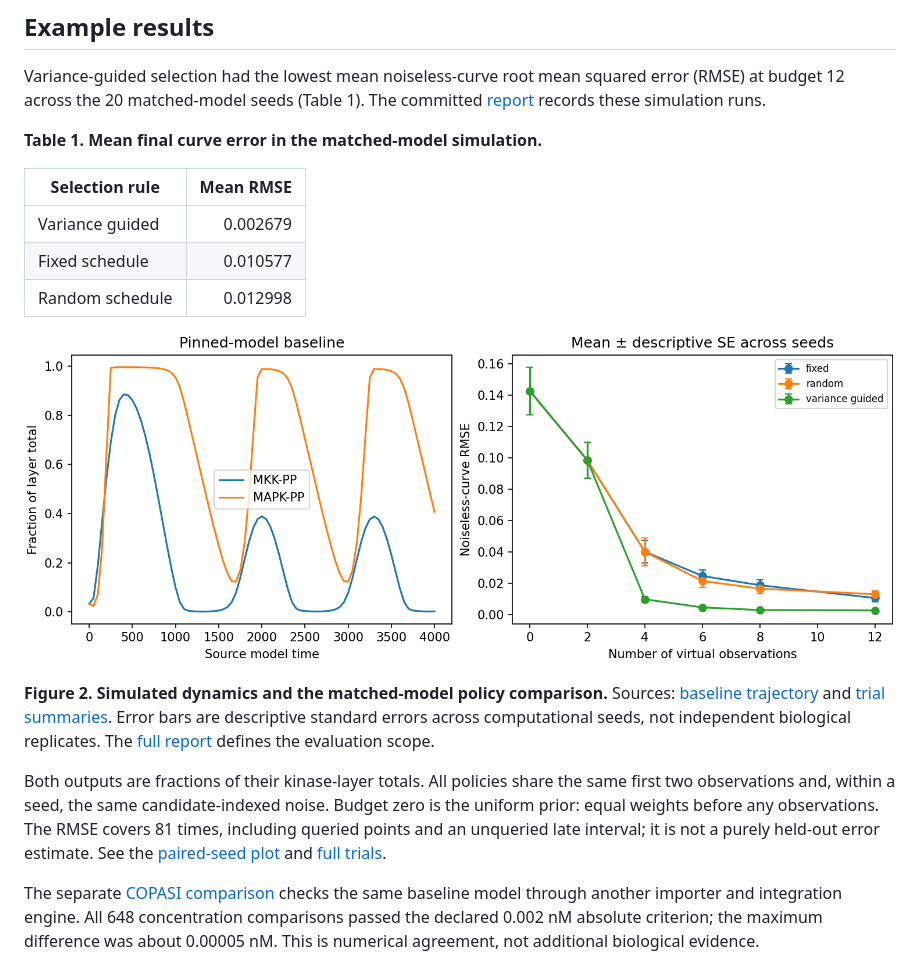
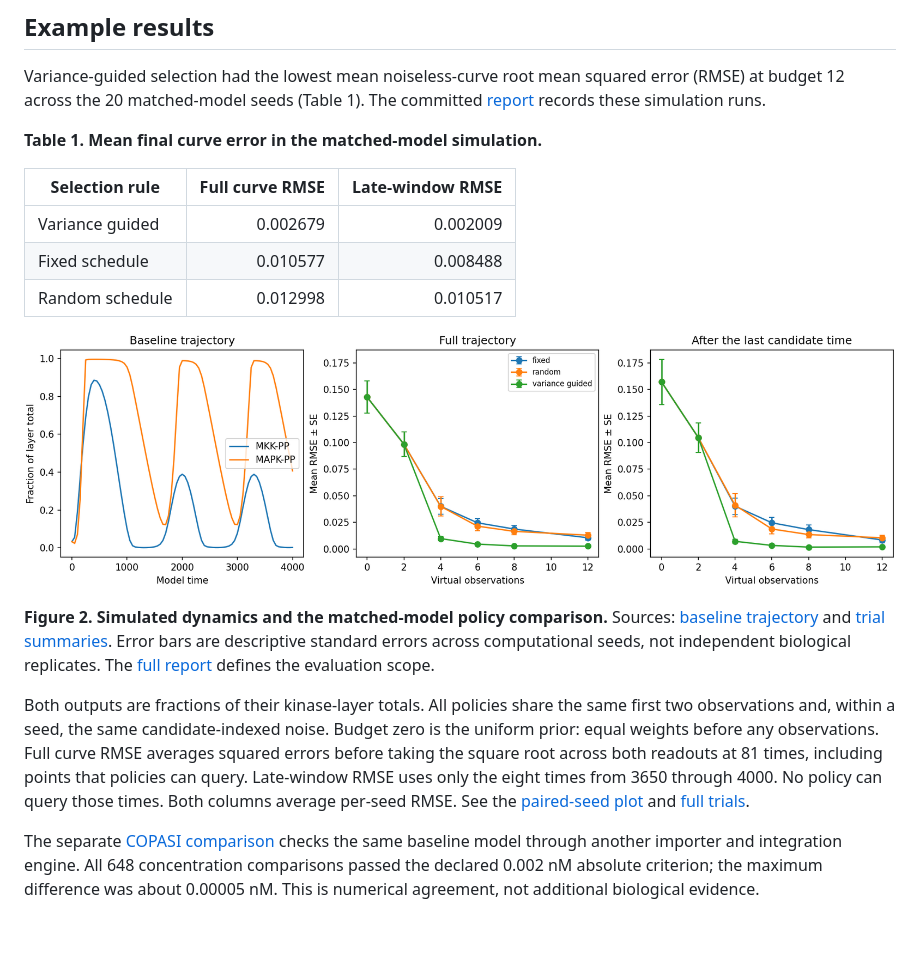
Before and after one commit to TheThunda01/mapk-dynamics-lab, a Markdown page: README.md, the part around one of its changes. Rendered like a GitHub page; pictures changed too: results/dynamics_and_design.png; blank space fills up the shorter version.

Commit message:
Measure and visualize error beyond the observation window

```diff
--- a/README.md
+++ b/README.md
@@ -71,9 +71,9 @@ The committed [report](results/report.md) records these simulation runs.
 
 **Table 1. Mean final curve error in the matched-model simulation.**
 
-| Selection rule | Mean RMSE |
-|---|---:|
-| Variance guided | 0.002679 |
-| Fixed schedule | 0.010577 |
-| Random schedule | 0.012998 |
+| Selection rule | Full curve RMSE | Late-window RMSE |
+|---|---:|---:|
+| Variance guided | 0.002679 | 0.002009 |
+| Fixed schedule | 0.010577 | 0.008488 |
+| Random schedule | 0.012998 | 0.010517 |
 
@@ -83,8 +83,7 @@ The committed [report](results/report.md) records these simulation runs.
 
 Both outputs are fractions of their kinase-layer totals. All policies share the
 same first two observations and, within a seed, the same candidate-indexed noise.
-Budget zero is the uniform prior: equal weights before any observations. The RMSE covers 81 times, including queried
-points and an unqueried late interval; it is not a purely held-out error estimate.
+Budget zero is the uniform prior: equal weights before any observations. Full curve RMSE averages squared errors before taking the square root across both readouts at 81 times, including points that policies can query. Late-window RMSE uses only the eight times from 3650 through 4000. No policy can query those times. Both columns average per-seed RMSE.
 See the [paired-seed plot](results/paired_final_rmse.png) and [full trials](results/trials.csv).
 
 The separate [COPASI comparison](docs/copasi-comparison.md) checks the same baseline model through another importer and integration engine. All 648 concentration comparisons passed the declared 0.002 nM absolute criterion; the maximum difference was about 0.00005 nM. This is numerical agreement, not additional biological evidence.
```
Also changed, not shown: other parts of README.md (+1 -1 lines), docs/methods.md (+1 -2 lines), results/report.md (+11 -11 lines), 10 other files.
